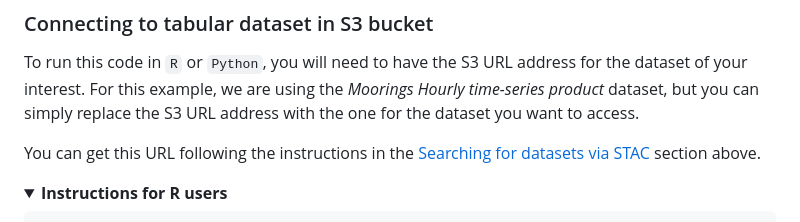
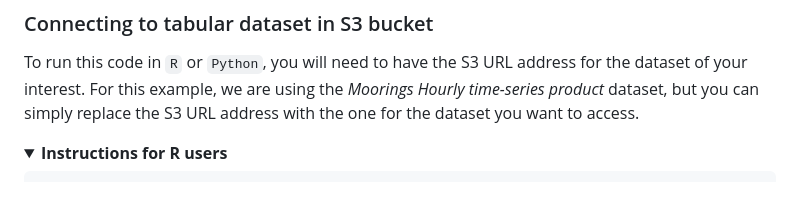
Before and after one commit to aodn/training, a Markdown page: AMSA2025/Notebooks/README.md, the part around the change. Rendered like a GitHub page; folded sections open; blank space fills up the shorter version.

```diff
--- a/AMSA2025/Notebooks/README.md
+++ b/AMSA2025/Notebooks/README.md
@@ -49,7 +49,6 @@ In this section, we are including code snippets that will help you get started w
 
 To run this code in `R` or `Python`, you will need to have the S3 URL address for the dataset of your interest. For this example, we are using the *Moorings Hourly time-series product* dataset, but you can simply replace the S3 URL address with the one for the dataset you want to access.
 
-You can get this URL following the instructions in the [Searching for datasets via STAC](#searching-for-datasets-via-stac) section above.
 
 <details>
 
```
